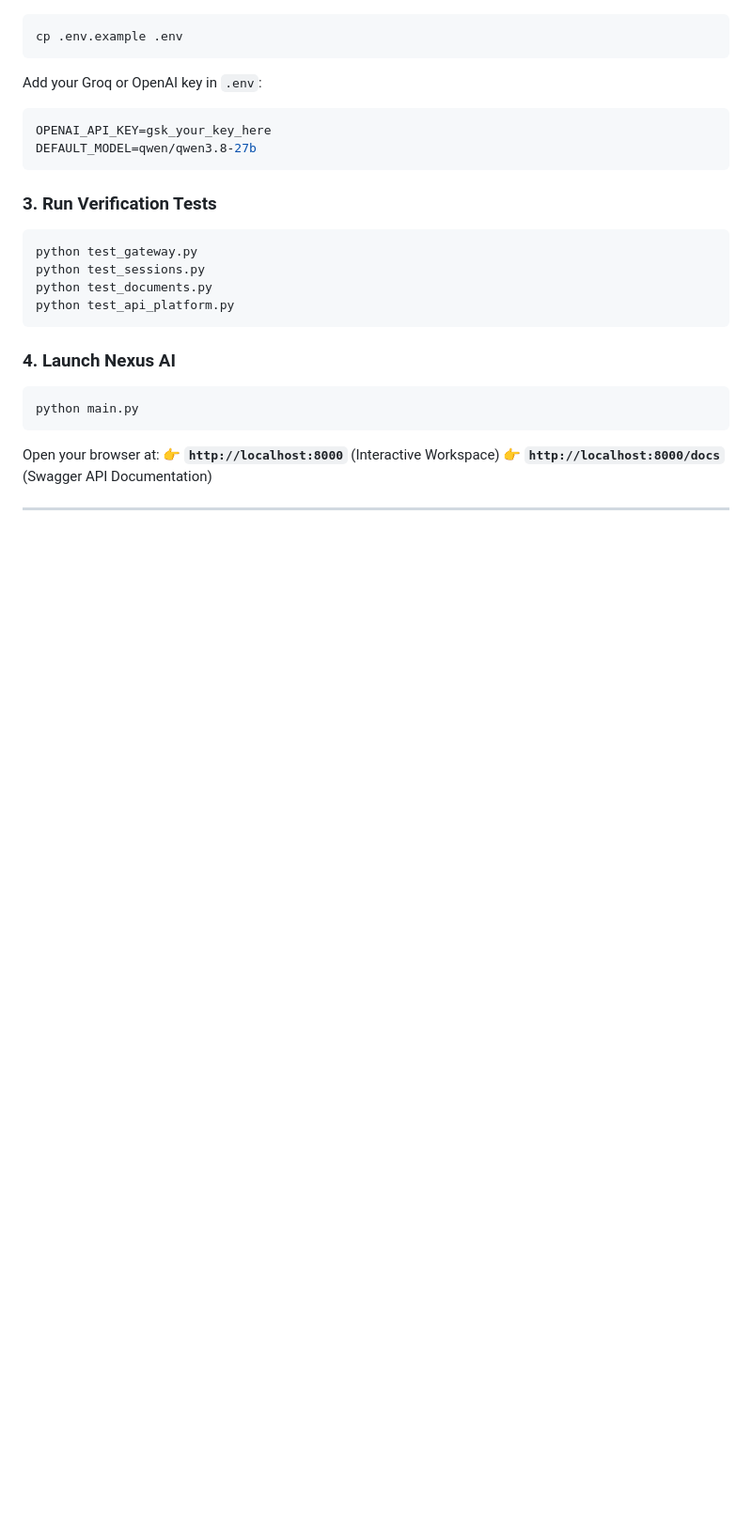
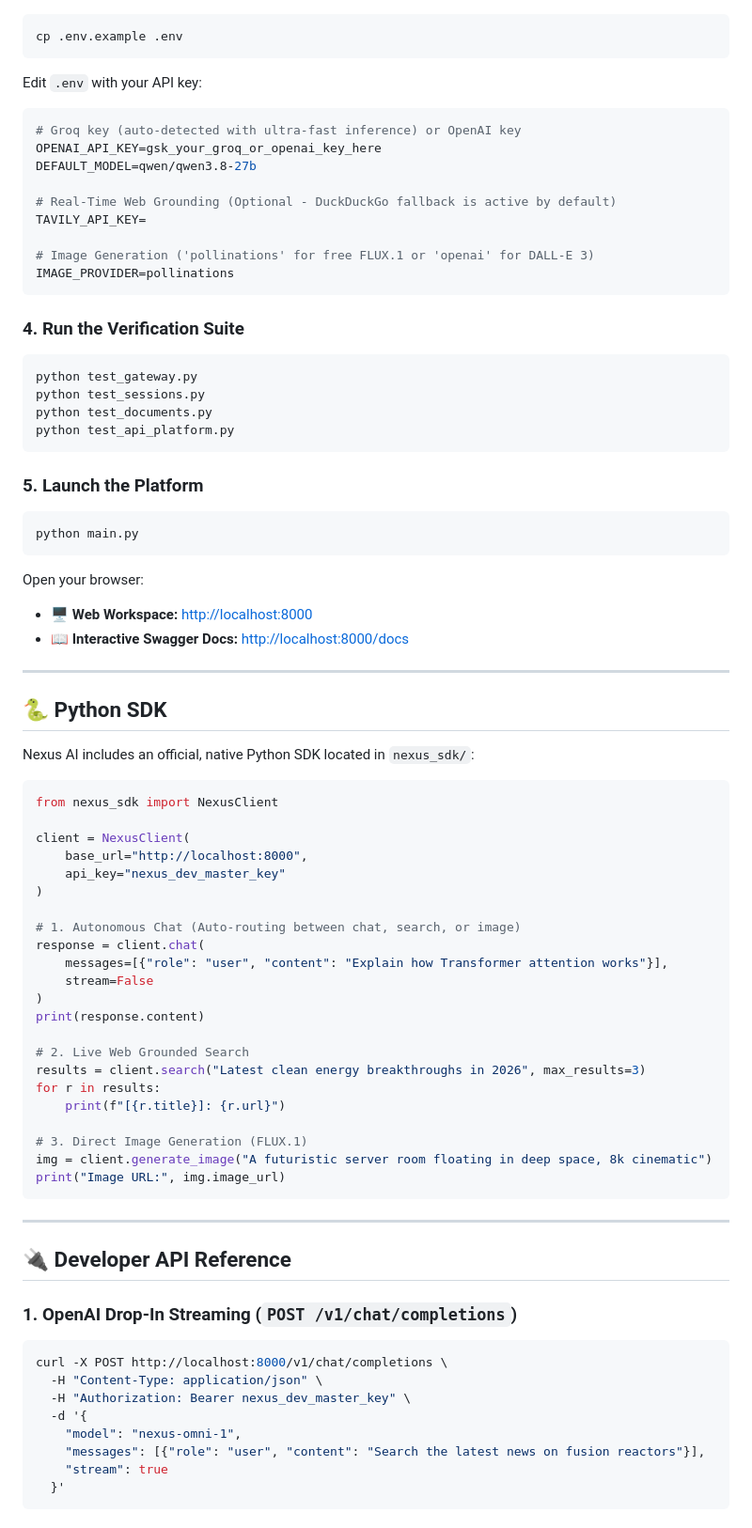
Before and after one commit to 24pwai0015-max/nexus-ai, a Markdown page: README.md, the part around one of its changes. Shown at 94% size. Drawn GitHub-style; blank space fills up the shorter version.

````diff
--- a/README.md
+++ b/README.md
@@ -78,13 +82,21 @@ Copy the example configuration:
 ```bash
 cp .env.example .env
 ```
-Add your Groq or OpenAI key in `.env`:
+
+Edit `.env` with your API key:
 ```ini
-OPENAI_API_KEY=gsk_your_key_here
+# Groq key (auto-detected with ultra-fast inference) or OpenAI key
+OPENAI_API_KEY=gsk_your_groq_or_openai_key_here
 DEFAULT_MODEL=qwen/qwen3.8-27b
+
+# Real-Time Web Grounding (Optional - DuckDuckGo fallback is active by default)
+TAVILY_API_KEY=
+
+# Image Generation ('pollinations' for free FLUX.1 or 'openai' for DALL-E 3)
+IMAGE_PROVIDER=pollinations
 ```
 
-### 3. Run Verification Tests
+### 4. Run the Verification Suite
 ```bash
 python test_gateway.py
 python test_sessions.py
@@ -92,10 +104,59 @@ python test_documents.py
 python test_api_platform.py
 ```
 
-### 4. Launch Nexus AI
+### 5. Launch the Platform
 ```bash
 python main.py
 ```
-Open your browser at:
-👉 **`http://localhost:8000`** (Interactive Workspace)
-👉 **`http://localhost:8000/docs`** (Swagger API Documentation)
+
+Open your browser:
+* 🖥️ **Web Workspace:** [http://localhost:8000](http://localhost:8000)
+* 📖 **Interactive Swagger Docs:** [http://localhost:8000/docs](http://localhost:8000/docs)
+
+---
+
+## 🐍 Python SDK
+
+Nexus AI includes an official, native Python SDK located in `nexus_sdk/`:
+
+```python
+from nexus_sdk import NexusClient
+
+client = NexusClient(
+    base_url="http://localhost:8000",
+    api_key="nexus_dev_master_key"
+)
+
+# 1. Autonomous Chat (Auto-routing between chat, search, or image)
+response = client.chat(
+    messages=[{"role": "user", "content": "Explain how Transformer attention works"}],
+    stream=False
+)
+print(response.content)
+
+# 2. Live Web Grounded Search
+results = client.search("Latest clean energy breakthroughs in 2026", max_results=3)
+for r in results:
+    print(f"[{r.title}]: {r.url}")
+
+# 3. Direct Image Generation (FLUX.1)
+img = client.generate_image("A futuristic server room floating in deep space, 8k cinematic")
+print("Image URL:", img.image_url)
+```
+
+---
+
+## 🔌 Developer API Reference
+
+### 1. OpenAI Drop-In Streaming (`POST /v1/chat/completions`)
+```bash
+curl -X POST http://localhost:8000/v1/chat/completions \
+  -H "Content-Type: application/json" \
+  -H "Authorization: Bearer nexus_dev_master_key" \
+  -d '{
+    "model": "nexus-omni-1",
+    "messages": [{"role": "user", "content": "Search the latest news on fusion reactors"}],
+    "stream": true
+  }'
+```
+
````
Also changed, not shown: other parts of README.md (+119 -57 lines).
